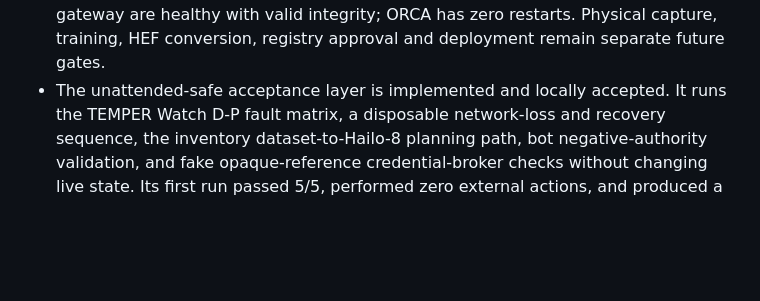
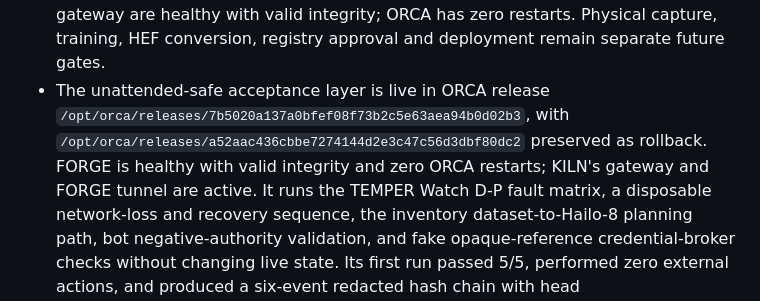
Before and after one commit to Fryrocket/orca-review, a Markdown page: docs/STATE_v12_upload.md, the part around the change. Rendered like a GitHub page; blank space fills up the shorter version.

Commit message:
Record live unattended acceptance release

```diff
--- a/docs/STATE_v12_upload.md
+++ b/docs/STATE_v12_upload.md
@@ -529,7 +529,11 @@ Supersedes v11 (2026-09-24T1447Z). Read this FIRST every session.
   all execution gates closed. FORGE and the KILN gateway are healthy with valid
   integrity; ORCA has zero restarts. Physical capture, training, HEF conversion,
   registry approval and deployment remain separate future gates.
-- The unattended-safe acceptance layer is implemented and locally accepted.
+- The unattended-safe acceptance layer is live in ORCA release
+  `/opt/orca/releases/7b5020a137a0bfef08f73b2c5e63aea94b0d02b3`, with
+  `/opt/orca/releases/a52aac436cbbe7274144d2e3c47c56d3dbf80dc2`
+  preserved as rollback. FORGE is healthy with valid integrity and zero ORCA
+  restarts; KILN's gateway and FORGE tunnel are active.
   It runs the TEMPER Watch D-P fault matrix, a disposable network-loss and
   recovery sequence, the inventory dataset-to-Hailo-8 planning path, bot
   negative-authority validation, and fake opaque-reference credential-broker
```
